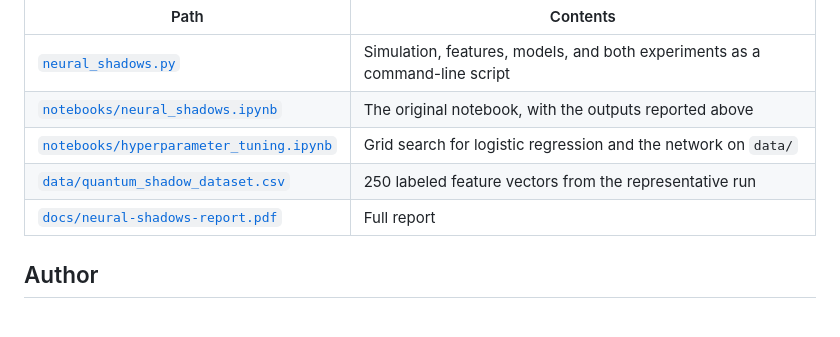
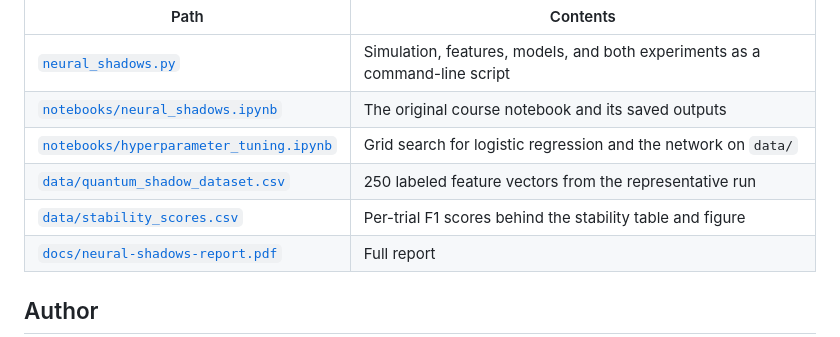
Before and after one commit to syedshubha/ShadowTomography, a Markdown page: README.md, the part around one of its changes. GitHub-like rendering.

```diff
--- a/README.md
+++ b/README.md
@@ -46,9 +48,10 @@ The script writes the dataset and both figures to `results/`. Flags: `--samples`
 | Path | Contents |
 | --- | --- |
 | [`neural_shadows.py`](neural_shadows.py) | Simulation, features, models, and both experiments as a command-line script |
-| [`notebooks/neural_shadows.ipynb`](notebooks/neural_shadows.ipynb) | The original notebook, with the outputs reported above |
+| [`notebooks/neural_shadows.ipynb`](notebooks/neural_shadows.ipynb) | The original course notebook and its saved outputs |
 | [`notebooks/hyperparameter_tuning.ipynb`](notebooks/hyperparameter_tuning.ipynb) | Grid search for logistic regression and the network on `data/` |
 | [`data/quantum_shadow_dataset.csv`](data/quantum_shadow_dataset.csv) | 250 labeled feature vectors from the representative run |
+| [`data/stability_scores.csv`](data/stability_scores.csv) | Per-trial F1 scores behind the stability table and figure |
 | [`docs/neural-shadows-report.pdf`](docs/neural-shadows-report.pdf) | Full report |
 
 ## Author
```
Also changed, not shown: other parts of README.md (+6 -4 lines), figures/hyperparameter_tuning.png, figures/stability_analysis_plot.png, 3 other files.
